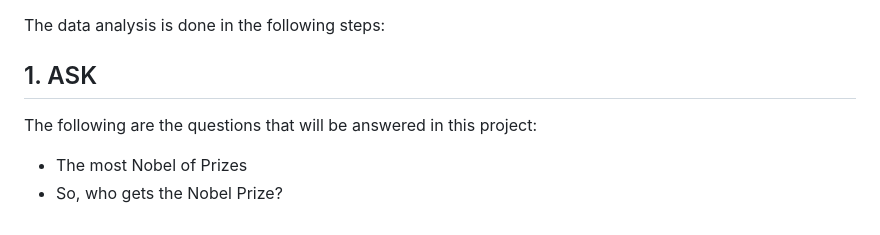
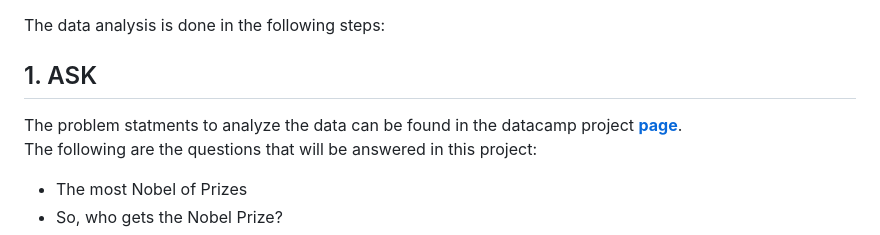
Before and after one commit to Mohitur669/Nobel-Prize-Winner-Analysis, a Markdown page: README.md, the part around the change. GitHub-like rendering.

Commit message:
readme final

```diff
--- a/README.md
+++ b/README.md
@@ -30,6 +30,7 @@ The [dataset](https://www.kaggle.com/nobelfoundation/nobel-laureates) used in th
 # Data Analysis
 The data analysis is done in the following steps:
 ## 1. ASK
+The problem statments to analyze the data can be found in the datacamp project [**page**](https://app.datacamp.com/learn/projects/nobel-winners/guided/Python). <br>
 The following are the questions that will be answered in this project:
 
 * The most Nobel of Prizes
```
